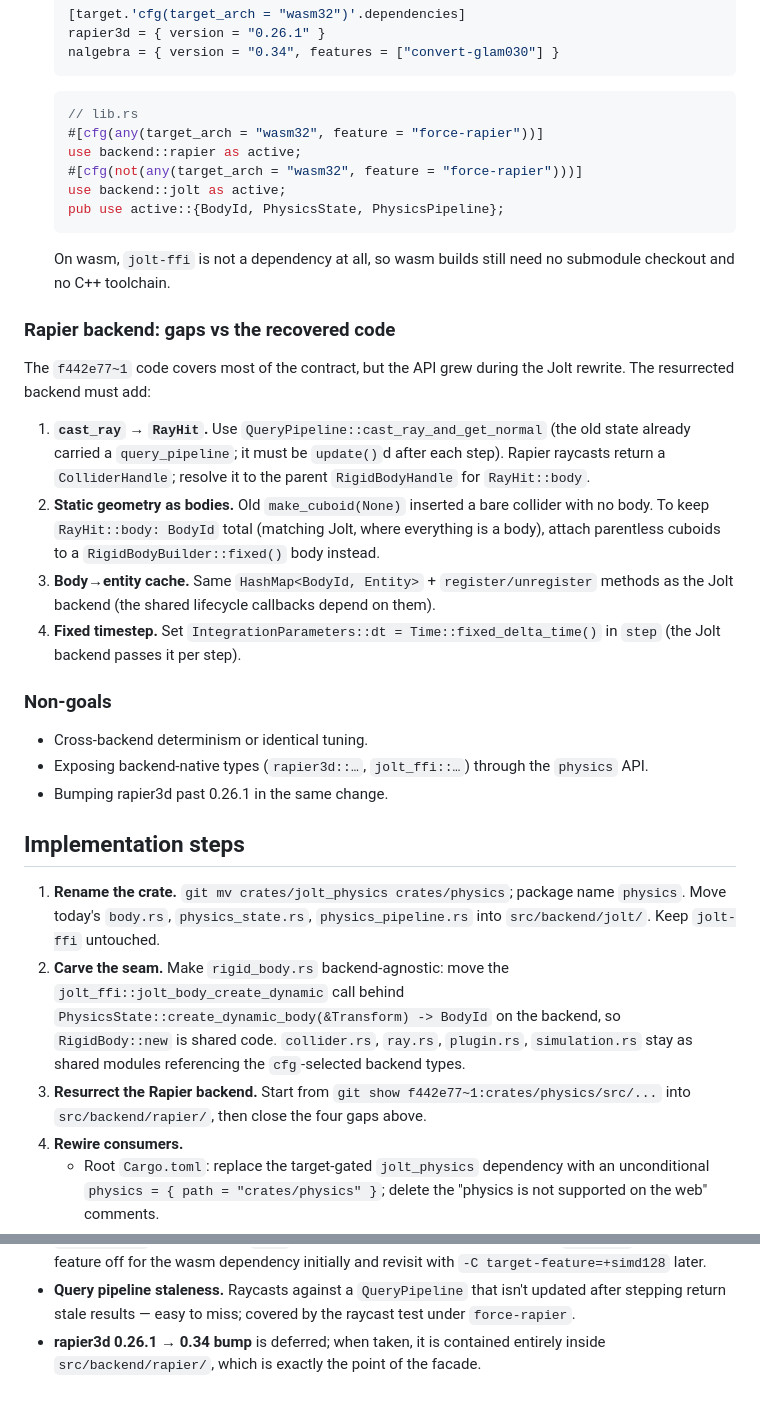
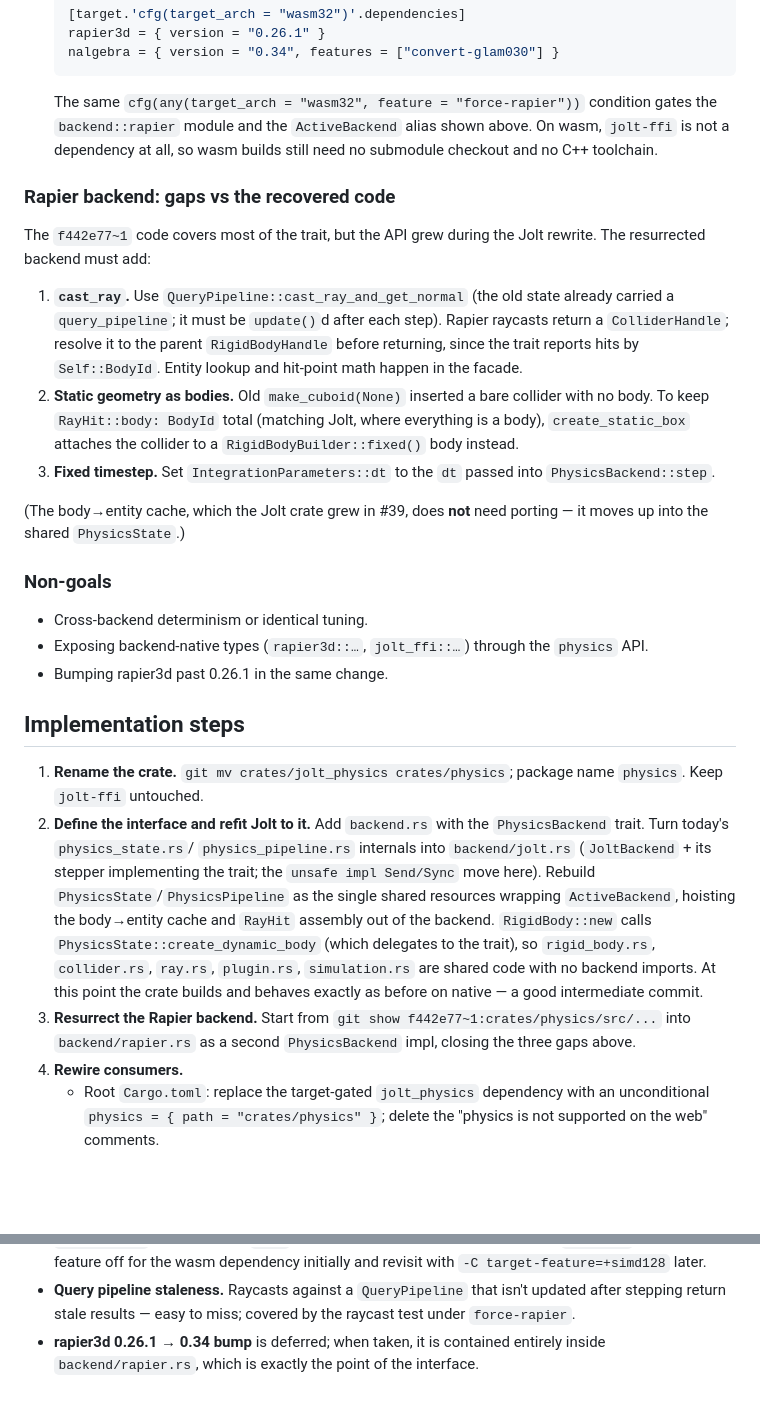
Before and after one commit to GuilhermeGSousa/game-engine, a Markdown page: plans/physics-rapier-wasm.md, 2 parts joined by grey strips. GitHub-like rendering; blank space fills up the shorter version.

````diff
--- a/plans/physics-rapier-wasm.md
+++ b/plans/physics-rapier-wasm.md
@@ -117,36 +193,30 @@ crates/physics/
   nalgebra = { version = "0.34", features = ["convert-glam030"] }
   ```
 
-  ```rust
-  // lib.rs
-  #[cfg(any(target_arch = "wasm32", feature = "force-rapier"))]
-  use backend::rapier as active;
-  #[cfg(not(any(target_arch = "wasm32", feature = "force-rapier")))]
-  use backend::jolt as active;
-  pub use active::{BodyId, PhysicsState, PhysicsPipeline};
-  ```
-
-  On wasm, `jolt-ffi` is not a dependency at all, so wasm builds still need no
+  The same `cfg(any(target_arch = "wasm32", feature = "force-rapier"))`
+  condition gates the `backend::rapier` module and the `ActiveBackend` alias
+  shown above. On wasm, `jolt-ffi` is not a dependency at all, so wasm builds still need no
   submodule checkout and no C++ toolchain.
 
 ### Rapier backend: gaps vs the recovered code
 
-The `f442e77~1` code covers most of the contract, but the API grew during the
+The `f442e77~1` code covers most of the trait, but the API grew during the
 Jolt rewrite. The resurrected backend must add:
 
-1. **`cast_ray` → `RayHit`.** Use `QueryPipeline::cast_ray_and_get_normal`
-   (the old state already carried a `query_pipeline`; it must be `update()`d
-   after each step). Rapier raycasts return a `ColliderHandle`; resolve it to
-   the parent `RigidBodyHandle` for `RayHit::body`.
+1. **`cast_ray`.** Use `QueryPipeline::cast_ray_and_get_normal` (the old
+   state already carried a `query_pipeline`; it must be `update()`d after
+   each step). Rapier raycasts return a `ColliderHandle`; resolve it to the
+   parent `RigidBodyHandle` before returning, since the trait reports hits by
+   `Self::BodyId`. Entity lookup and hit-point math happen in the facade.
 2. **Static geometry as bodies.** Old `make_cuboid(None)` inserted a bare
    collider with no body. To keep `RayHit::body: BodyId` total (matching
-   Jolt, where everything is a body), attach parentless cuboids to a
-   `RigidBodyBuilder::fixed()` body instead.
-3. **Body→entity cache.** Same `HashMap<BodyId, Entity>` +
-   `register/unregister` methods as the Jolt backend (the shared lifecycle
-   callbacks depend on them).
-4. **Fixed timestep.** Set `IntegrationParameters::dt =
-   Time::fixed_delta_time()` in `step` (the Jolt backend passes it per step).
+   Jolt, where everything is a body), `create_static_box` attaches the
+   collider to a `RigidBodyBuilder::fixed()` body instead.
+3. **Fixed timestep.** Set `IntegrationParameters::dt` to the `dt` passed
+   into `PhysicsBackend::step`.
+
+(The body→entity cache, which the Jolt crate grew in #39, does **not** need
+porting — it moves up into the shared `PhysicsState`.)
 
 ### Non-goals
 
@@ -158,17 +228,21 @@ Jolt rewrite. The resurrected backend must add:
 ## Implementation steps
 
 1. **Rename the crate.** `git mv crates/jolt_physics crates/physics`; package
-   name `physics`. Move today's `body.rs`, `physics_state.rs`,
-   `physics_pipeline.rs` into `src/backend/jolt/`. Keep `jolt-ffi` untouched.
-2. **Carve the seam.** Make `rigid_body.rs` backend-agnostic: move the
-   `jolt_ffi::jolt_body_create_dynamic` call behind
-   `PhysicsState::create_dynamic_body(&Transform) -> BodyId` on the backend,
-   so `RigidBody::new` is shared code. `collider.rs`, `ray.rs`, `plugin.rs`,
-   `simulation.rs` stay as shared modules referencing the `cfg`-selected
-   backend types.
+   name `physics`. Keep `jolt-ffi` untouched.
+2. **Define the interface and refit Jolt to it.** Add `backend.rs` with the
+   `PhysicsBackend` trait. Turn today's `physics_state.rs`/
+   `physics_pipeline.rs` internals into `backend/jolt.rs` (`JoltBackend` +
+   its stepper implementing the trait; the `unsafe impl Send/Sync` move
+   here). Rebuild `PhysicsState`/`PhysicsPipeline` as the single shared
+   resources wrapping `ActiveBackend`, hoisting the body→entity cache and
+   `RayHit` assembly out of the backend. `RigidBody::new` calls
+   `PhysicsState::create_dynamic_body` (which delegates to the trait), so
+   `rigid_body.rs`, `collider.rs`, `ray.rs`, `plugin.rs`, `simulation.rs`
+   are shared code with no backend imports. At this point the crate builds
+   and behaves exactly as before on native — a good intermediate commit.
 3. **Resurrect the Rapier backend.** Start from
-   `git show f442e77~1:crates/physics/src/...` into `src/backend/rapier/`,
-   then close the four gaps above.
+   `git show f442e77~1:crates/physics/src/...` into `backend/rapier.rs` as a
+   second `PhysicsBackend` impl, closing the three gaps above.
 4. **Rewire consumers.**
    - Root `Cargo.toml`: replace the target-gated `jolt_physics` dependency
      with an unconditional `physics = { path = "crates/physics" }`; delete the
@@ -210,5 +284,5 @@ Jolt rewrite. The resurrected backend must add:
   updated after stepping return stale results — easy to miss; covered by the
   raycast test under `force-rapier`.
 - **rapier3d 0.26.1 → 0.34 bump** is deferred; when taken, it is contained
-  entirely inside `src/backend/rapier/`, which is exactly the point of the
-  facade.
+  entirely inside `backend/rapier.rs`, which is exactly the point of the
+  interface.
````
Also changed, not shown: other parts of plans/physics-rapier-wasm.md (+99 -23 lines).
